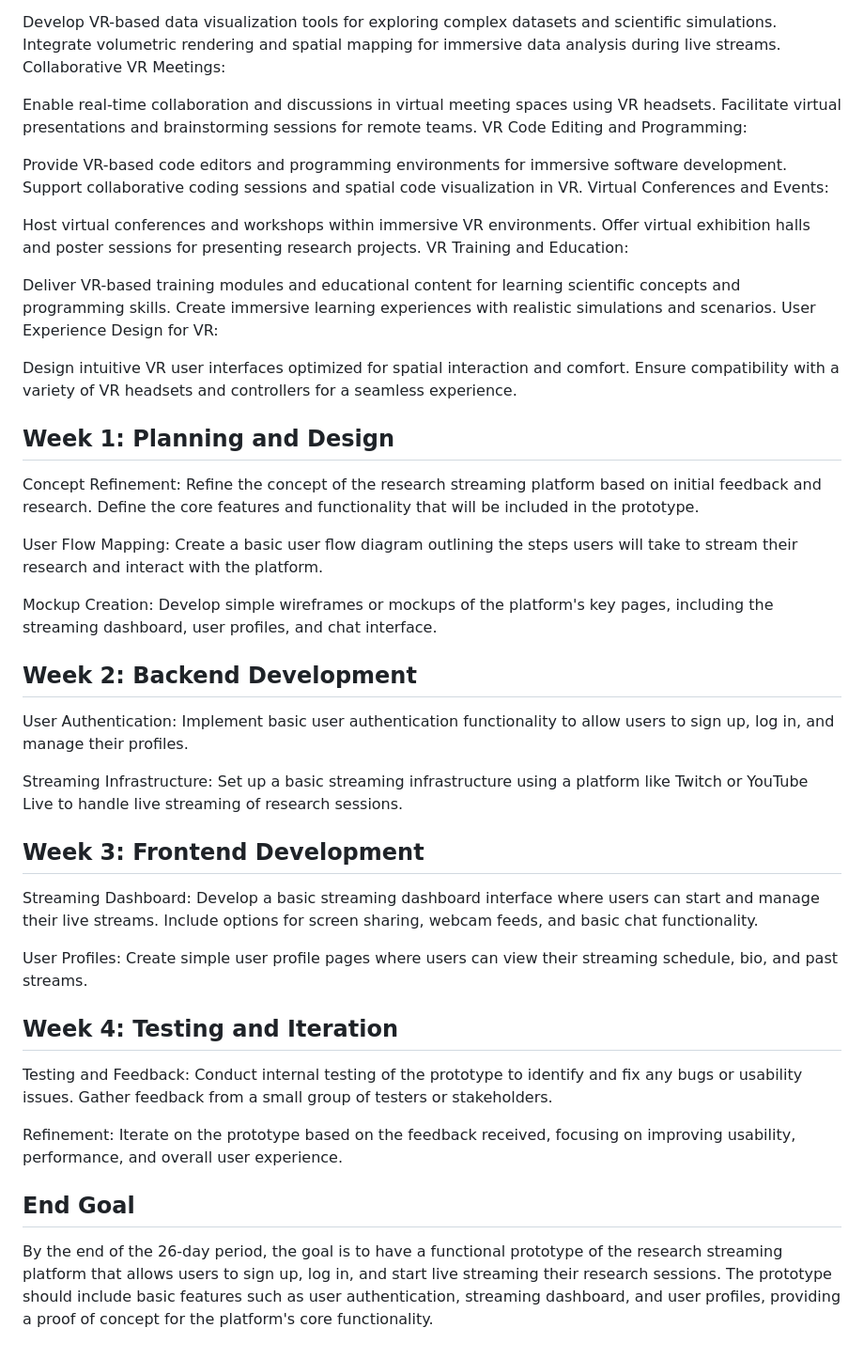
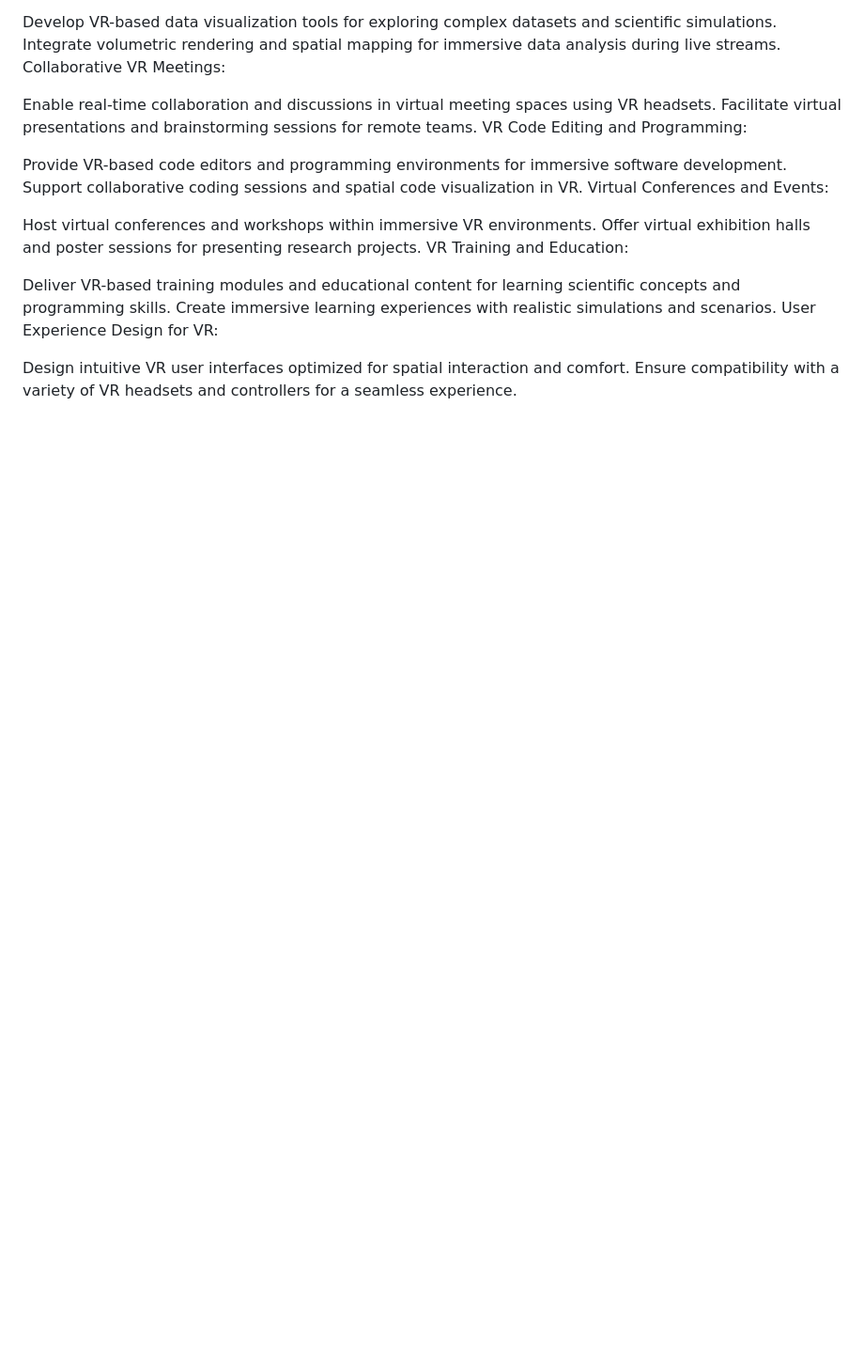
Before and after one commit to HussainAther/SciStream, a Markdown page: README.md, the part around the change. Shown at 94% size. Rendered like a GitHub page; blank space fills up the shorter version.

Commit message:
Update README.md
ok so we can't do this for the Backdrop Build project

```diff
--- a/README.md
+++ b/README.md
@@ -65,33 +65,3 @@ User Experience Design for VR:
 
 Design intuitive VR user interfaces optimized for spatial interaction and comfort.
 Ensure compatibility with a variety of VR headsets and controllers for a seamless experience.
-
-## Week 1: Planning and Design
-
-Concept Refinement: Refine the concept of the research streaming platform based on initial feedback and research. Define the core features and functionality that will be included in the prototype.
-
-User Flow Mapping: Create a basic user flow diagram outlining the steps users will take to stream their research and interact with the platform.
-
-Mockup Creation: Develop simple wireframes or mockups of the platform's key pages, including the streaming dashboard, user profiles, and chat interface.
-
-## Week 2: Backend Development
-
-User Authentication: Implement basic user authentication functionality to allow users to sign up, log in, and manage their profiles.
-
-Streaming Infrastructure: Set up a basic streaming infrastructure using a platform like Twitch or YouTube Live to handle live streaming of research sessions.
-
-## Week 3: Frontend Development
-
-Streaming Dashboard: Develop a basic streaming dashboard interface where users can start and manage their live streams. Include options for screen sharing, webcam feeds, and basic chat functionality.
-
-User Profiles: Create simple user profile pages where users can view their streaming schedule, bio, and past streams.
-
-## Week 4: Testing and Iteration
-
-Testing and Feedback: Conduct internal testing of the prototype to identify and fix any bugs or usability issues. Gather feedback from a small group of testers or stakeholders.
-
-Refinement: Iterate on the prototype based on the feedback received, focusing on improving usability, performance, and overall user experience.
-
-## End Goal
-
-By the end of the 26-day period, the goal is to have a functional prototype of the research streaming platform that allows users to sign up, log in, and start live streaming their research sessions. The prototype should include basic features such as user authentication, streaming dashboard, and user profiles, providing a proof of concept for the platform's core functionality.
```
